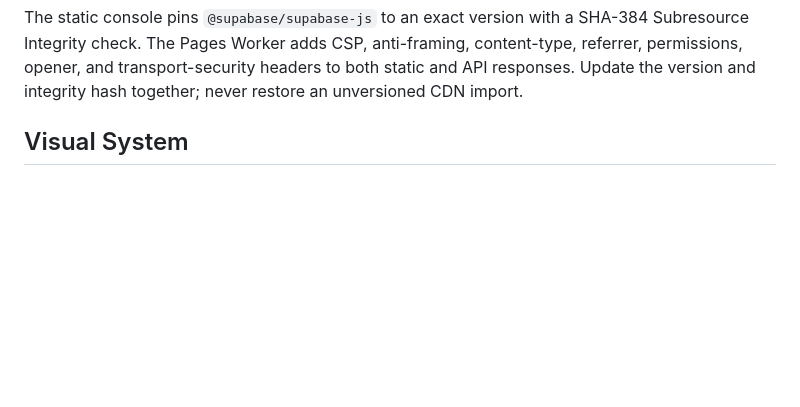
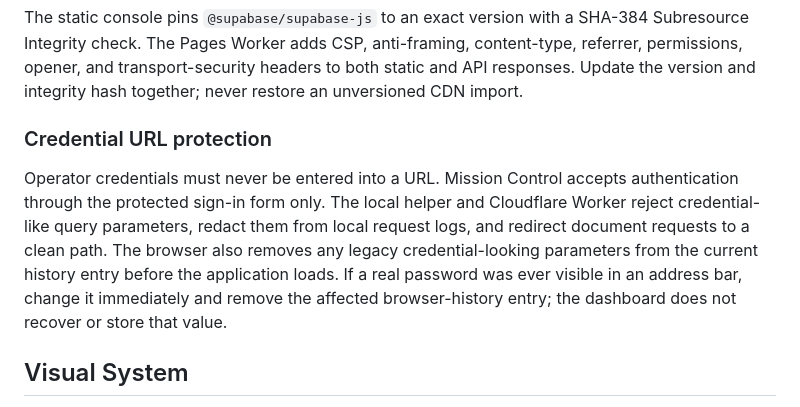
Before and after one commit to Techris93/secopsai-dashboard, a Markdown page: secopsai-dashboard/README.md, the part around the change. Drawn GitHub-style; blank space fills up the shorter version.

Commit message:
Document dashboard credential URL protection

```diff
--- a/secopsai-dashboard/README.md
+++ b/secopsai-dashboard/README.md
@@ -102,6 +102,17 @@ SHA-384 Subresource Integrity check. The Pages Worker adds CSP, anti-framing,
 content-type, referrer, permissions, opener, and transport-security headers to
 both static and API responses. Update the version and integrity hash together;
 never restore an unversioned CDN import.
+
+### Credential URL protection
+
+Operator credentials must never be entered into a URL. Mission Control accepts
+authentication through the protected sign-in form only. The local helper and
+Cloudflare Worker reject credential-like query parameters, redact them from
+local request logs, and redirect document requests to a clean path. The browser
+also removes any legacy credential-looking parameters from the current history
+entry before the application loads. If a real password was ever visible in an
+address bar, change it immediately and remove the affected browser-history
+entry; the dashboard does not recover or store that value.
 
 ## Visual System
 
```
